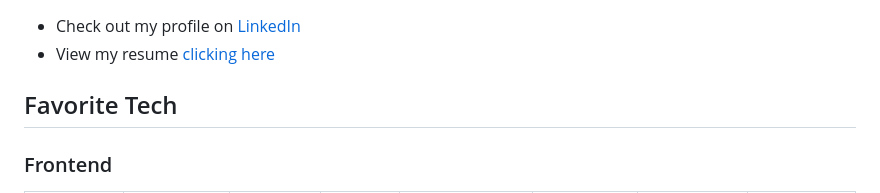
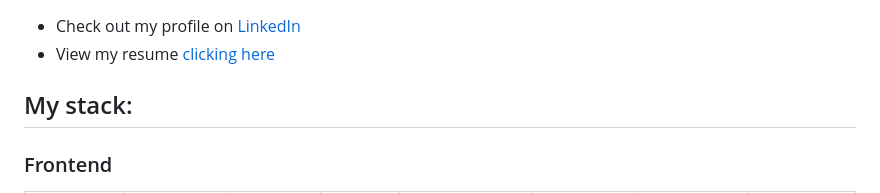
Before and after one commit to Mipmipp/Mipmipp, a Markdown page: README.md, the part around the change. Drawn GitHub-style.

```diff
--- a/README.md
+++ b/README.md
@@ -8,7 +8,7 @@ Frontend-focused software developer with a passion for crafting exceptional user
 - Check out my profile on <a href="https://www.linkedin.com/in/sebastianhernando/">LinkedIn</a>
 - View my resume <a href="https://github.com/Mipmipp/Mipmipp/blob/main/assets/resume-hernando-sebastian.pdf">clicking here</a>
 
-## Favorite Tech
+## My stack:
 ### Frontend
 <table>
   <tr>
```
